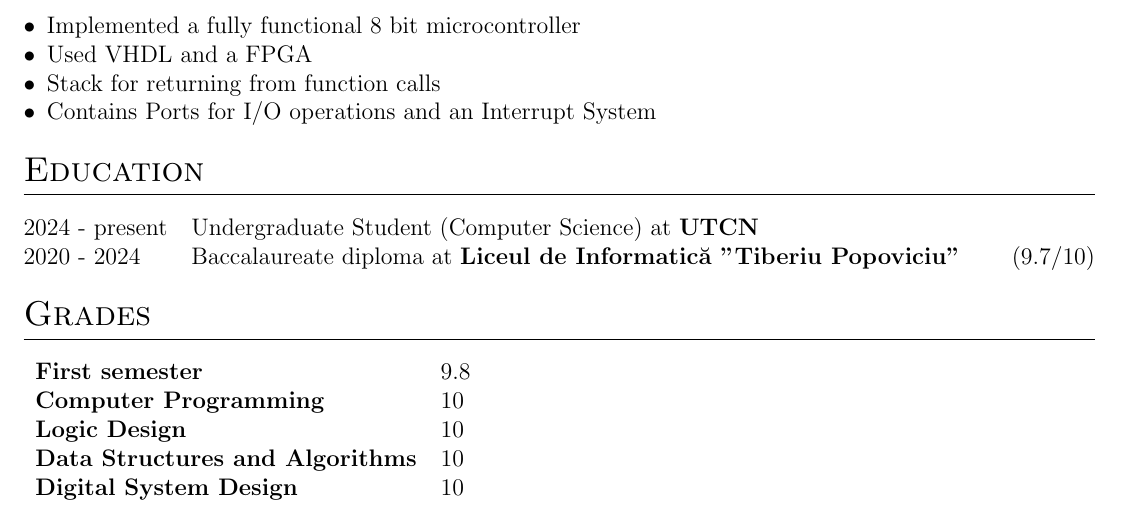
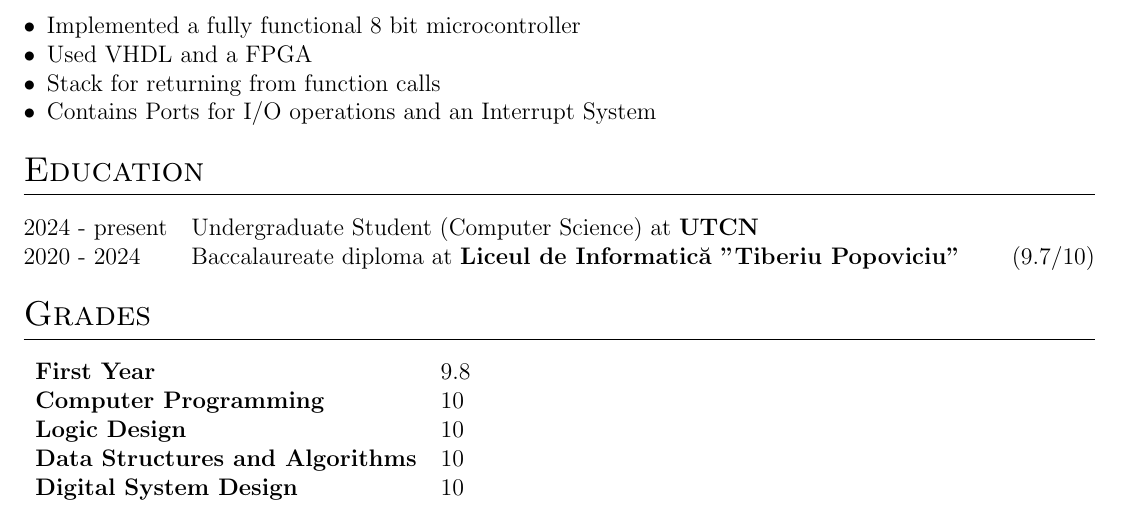
Before and after one commit to Tudor810/curriculum-vitae, a LaTeX CV (cv.tex): part of page 1 of 2, cut so that both start at the same text. Compiled offline with pdfLaTeX.

Commit message:
exit qa :qa

```diff
--- a/cv.tex
+++ b/cv.tex
@@ -212,7 +212,7 @@ Versatile Full Stack Development student with hands-on experience in React.js, E
 
 \section*{Grades}
 \begin{tabular}{l p{11cm}}
-    \textbf{First semester} &      9.8 \\
+    \textbf{First Year} &      9.8 \\
     \textbf{Computer Programming} &      10 \\
     \textbf{Logic Design} &      10 \\
     \textbf{Data Structures and Algorithms} &       10\\
```
Also changed, not shown: cv.pdf.
